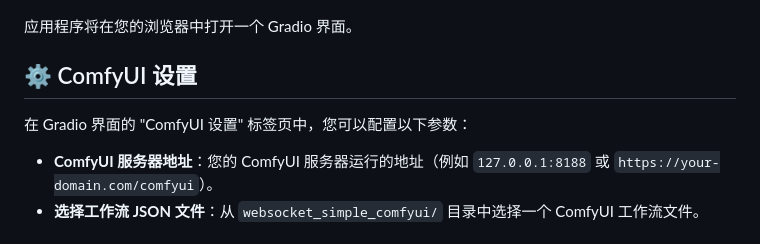
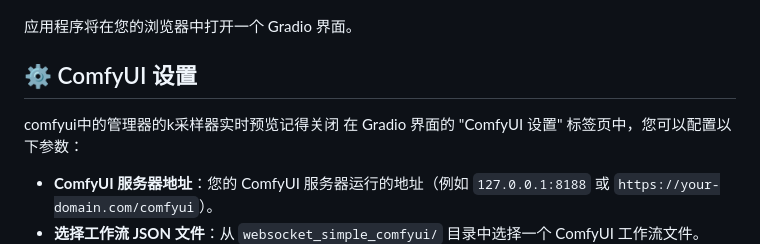
Before and after one commit to kungful/VocabTypeAI, a Markdown page: README.md, the part around the change. Rendered like a GitHub page.

```diff
--- a/README.md
+++ b/README.md
@@ -78,7 +78,7 @@ python gradioqwerty.py
 
 
 ## ⚙️ ComfyUI 设置
-
+comfyui中的管理器的k采样器实时预览记得关闭
 在 Gradio 界面的 "ComfyUI 设置" 标签页中，您可以配置以下参数：
 
 *   **ComfyUI 服务器地址**：您的 ComfyUI 服务器运行的地址（例如 `127.0.0.1:8188` 或 `https://your-domain.com/comfyui`）。
```
